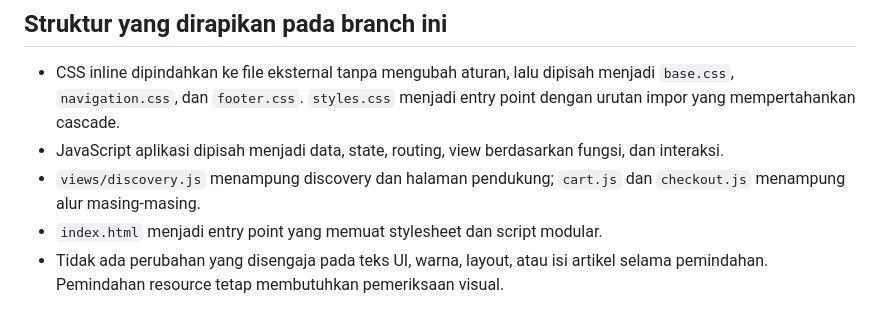
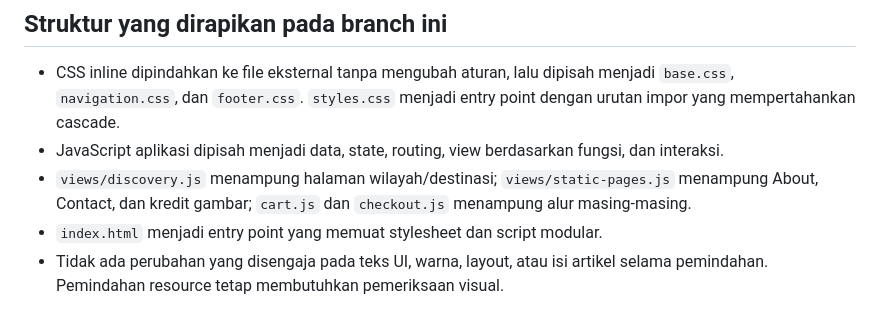
Before and after one commit to baguskristiansianturi/bali-trans, a Markdown page: content/PAGE_AND_ARTICLE_AUDIT.md, the part around the change. GitHub-like rendering.

Commit message:
Align audit documentation with page module layout

```diff
--- a/content/PAGE_AND_ARTICLE_AUDIT.md
+++ b/content/PAGE_AND_ARTICLE_AUDIT.md
@@ -16,7 +16,7 @@ Cakupan: source code branch `refactor/clean-structure-content-audit`, master dat
 
 - CSS inline dipindahkan ke file eksternal tanpa mengubah aturan, lalu dipisah menjadi `base.css`, `navigation.css`, dan `footer.css`. `styles.css` menjadi entry point dengan urutan impor yang mempertahankan cascade.
 - JavaScript aplikasi dipisah menjadi data, state, routing, view berdasarkan fungsi, dan interaksi.
-- `views/discovery.js` menampung discovery dan halaman pendukung; `cart.js` dan `checkout.js` menampung alur masing-masing.
+- `views/discovery.js` menampung halaman wilayah/destinasi; `views/static-pages.js` menampung About, Contact, dan kredit gambar; `cart.js` dan `checkout.js` menampung alur masing-masing.
 - `index.html` menjadi entry point yang memuat stylesheet dan script modular.
 - Tidak ada perubahan yang disengaja pada teks UI, warna, layout, atau isi artikel selama pemindahan. Pemindahan resource tetap membutuhkan pemeriksaan visual.
 
```
